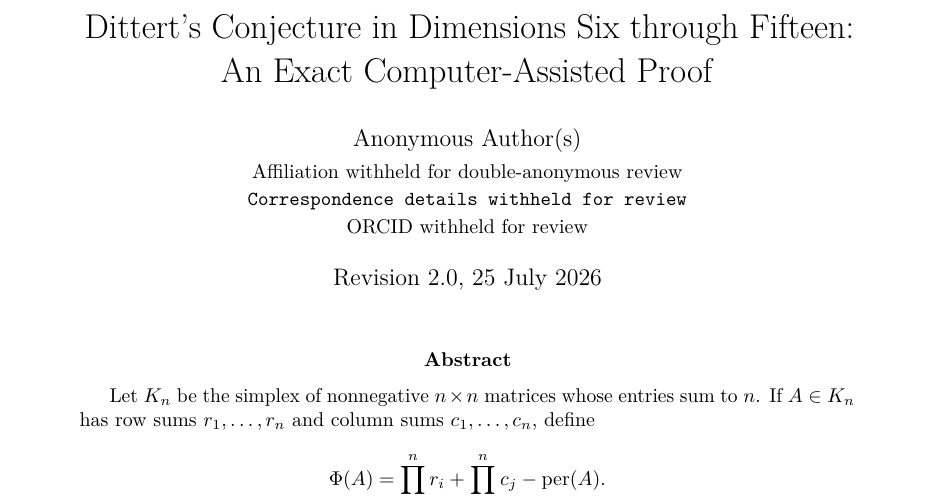
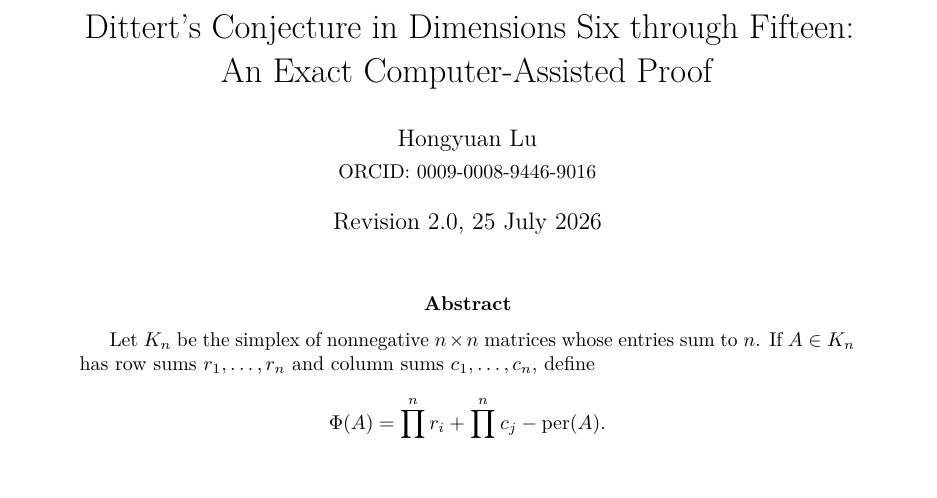
Before and after one commit to lueluelue2006/dittert-conjecture-draft, a LaTeX paper (Dittert_Conjecture_6_15_revised_final.tex): part of page 1 of 51, cut so that both start at the same text, the shorter picture padded with empty space. Compiled offline with pdfLaTeX.

Commit message:
Add author attribution: Hongyuan Lu + ORCID
Record public authorship and ORCID in the README and LaTeX
source. Affiliation/funding left for later; PDF may need rebuild.

```diff
--- a/Dittert_Conjecture_6_15_revised_final.tex
+++ b/Dittert_Conjecture_6_15_revised_final.tex
@@ -17,8 +17,7 @@
 \usepackage{listings}
 \usepackage[hidelinks]{hyperref}
 
-% Anonymous-review defaults.  Replace these macros in the accepted version.
-\newcommand{\PaperAuthor}{Anonymous Author(s)}
-\newcommand{\PaperAffiliation}{Affiliation withheld for double-anonymous review}
-\newcommand{\PaperEmail}{Correspondence details withheld for review}
-\newcommand{\PaperORCID}{ORCID withheld for review}
+% Author metadata (public draft).
+\newcommand{\PaperAuthor}{Hongyuan Lu}
+\newcommand{\PaperAffiliation}{}
+\newcommand{\PaperEmail}{}
@@ -68,8 +68,6 @@
 \title{Dittert's Conjecture in Dimensions Six through Fifteen:\\
 An Exact Computer-Assisted Proof}
 \author{\PaperAuthor\\[2pt]
-\small\PaperAffiliation\\
-\small\texttt{\PaperEmail}\\
 \small\PaperORCID}
 \date{\PaperVersion}
 
```
Also changed, not shown: README.md, Dittert_Conjecture_6_15_revised_final.tex (3 more changed lines).
